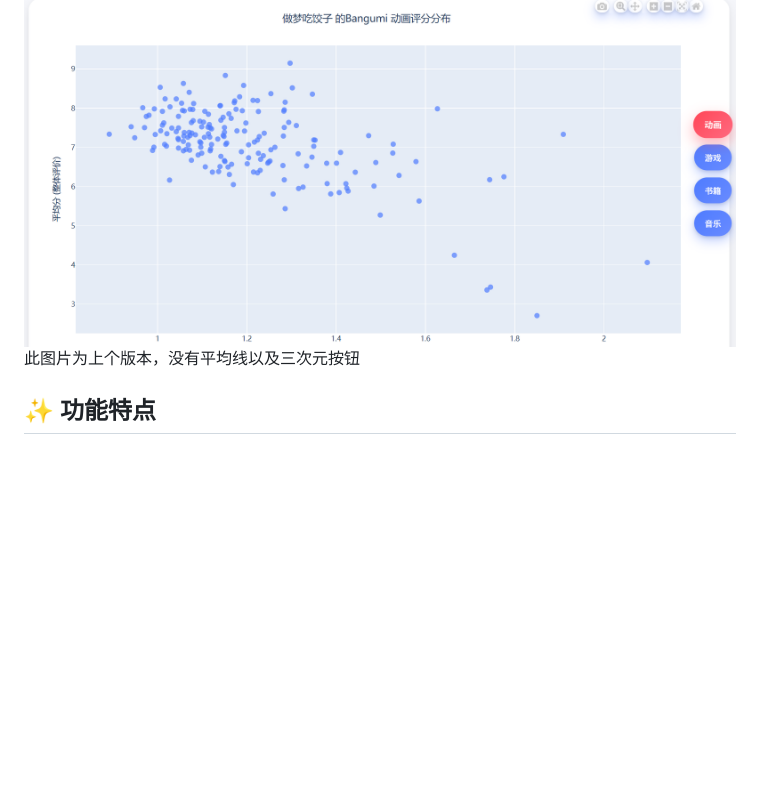
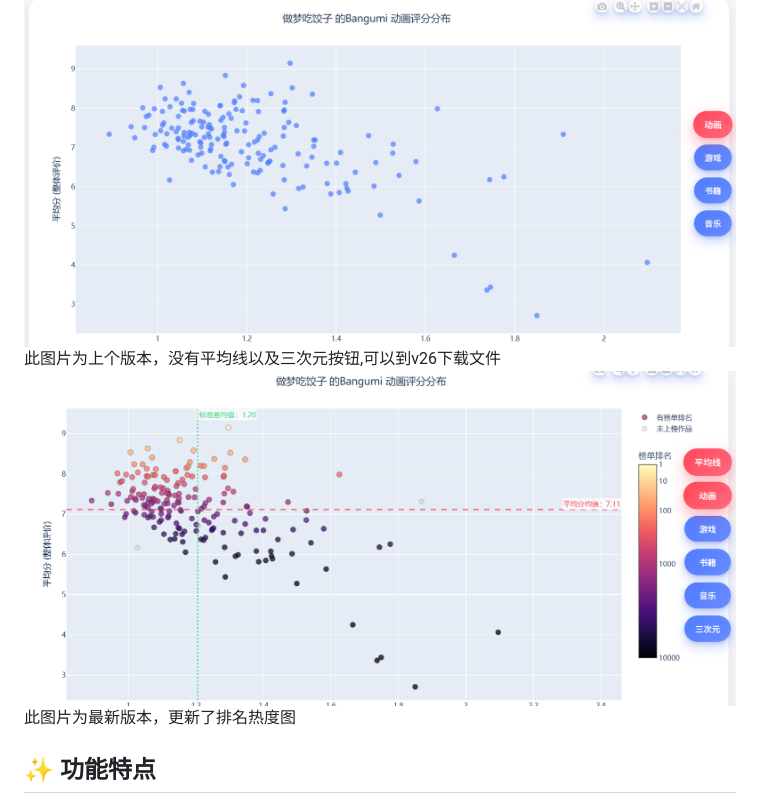
Before and after one commit to Kasumi-Ichigaya/bangumi-analysis, a Markdown page: README.md, the part around the change. Drawn GitHub-style; blank space fills up the shorter version.

```diff
--- a/README.md
+++ b/README.md
@@ -3,7 +3,9 @@
 本项目用于抓取指定 Bangumi 用户的收藏（书籍、动画、音乐、游戏、三次元）评分数据，并生成交互式 HTML 可视化图表，展示每个作品的平均评分与分歧程度（标准差）。
 
 ![动画评分分布](examples.PNG "动画评分分布")
-此图片为上个版本，没有平均线以及三次元按钮
+此图片为上个版本，没有平均线以及三次元按钮,可以到v26下载文件
+![动画评分分布](examples_2.PNG "动画评分分布")
+此图片为最新版本，更新了排名热度图
 ## ✨ 功能特点
 
 *   **全自动抓取**：自动获取用户收藏列表，支持多线程并发请求。
```
